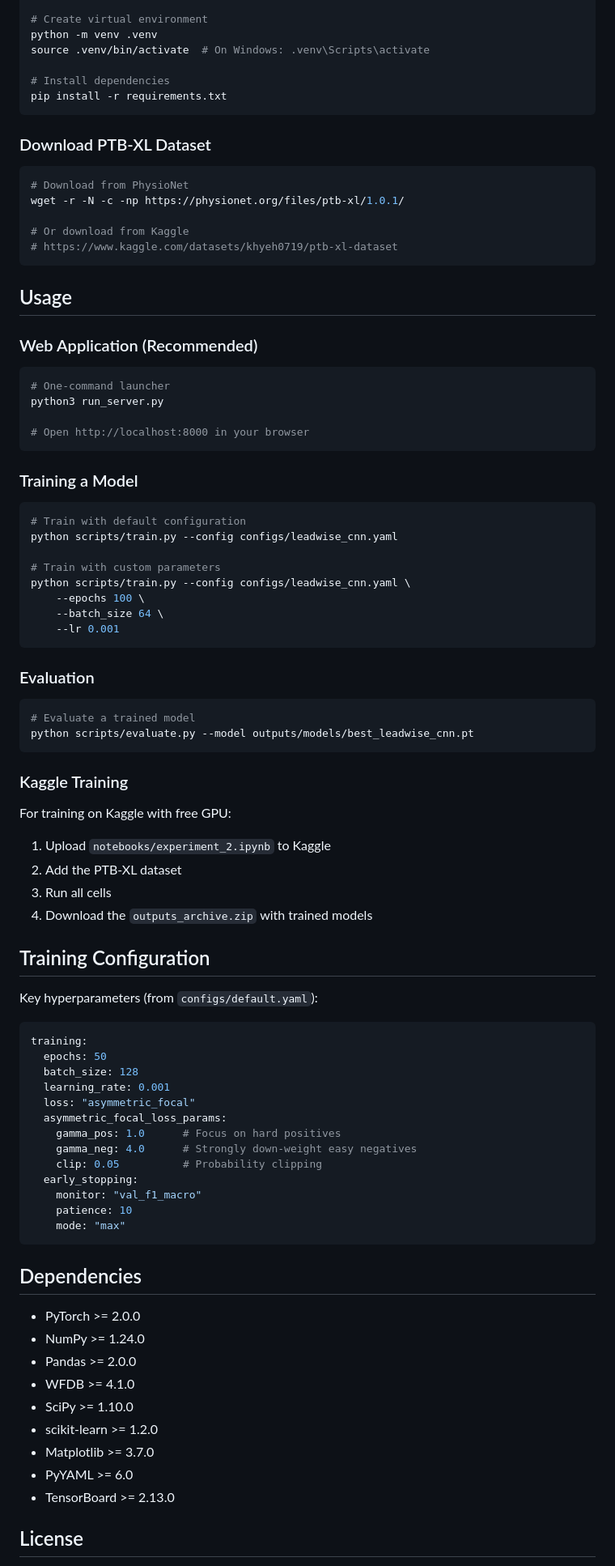
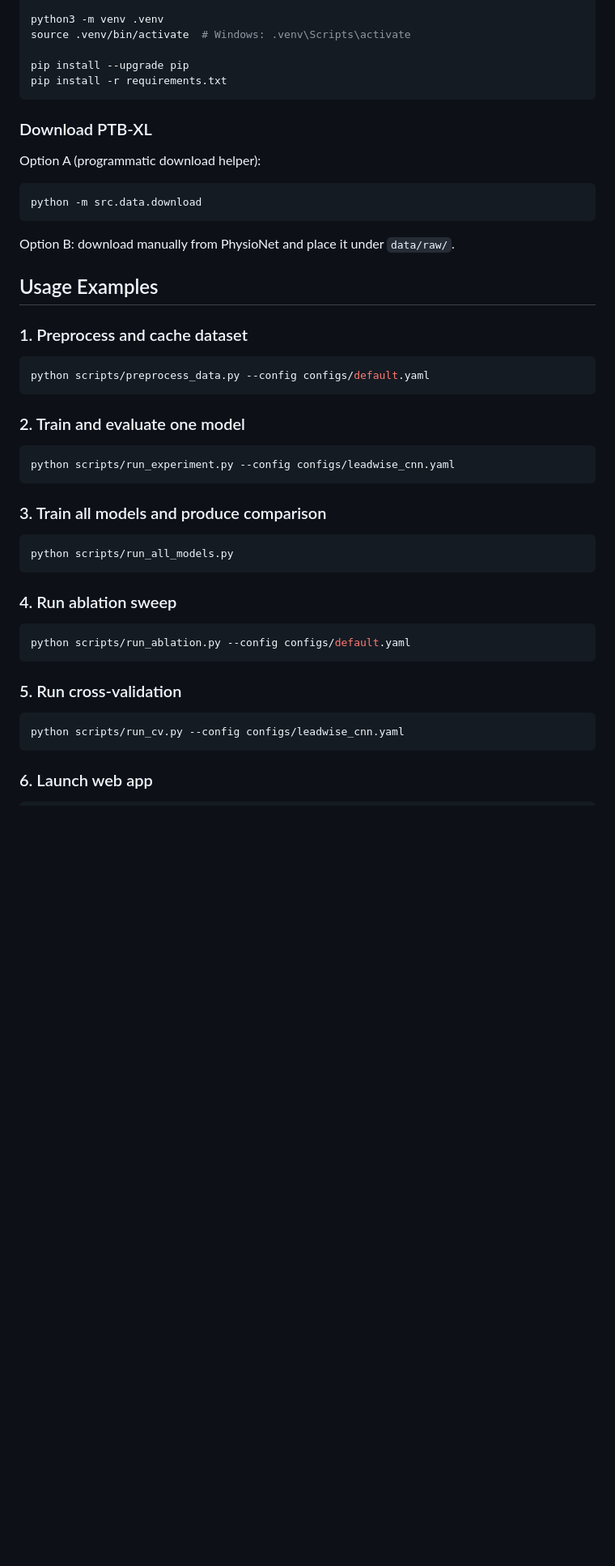
Before and after one commit to mmfarouk5/ecg-multilabel-classification, a Markdown page: README.md, the part around one of its changes. Shown at 81% size. GitHub-like rendering; blank space fills up the shorter version.

````diff
--- a/README.md
+++ b/README.md
@@ -258,93 +72,53 @@ git clone https://github.com/yourusername/ecg-multilabel-classification.git
 cd ecg-multilabel-classification
 
-# Create virtual environment
-python -m venv .venv
-source .venv/bin/activate  # On Windows: .venv\Scripts\activate
+python3 -m venv .venv
+source .venv/bin/activate  # Windows: .venv\Scripts\activate
 
-# Install dependencies
+pip install --upgrade pip
 pip install -r requirements.txt
 ```
 
-### Download PTB-XL Dataset
+### Download PTB-XL
+
+Option A (programmatic download helper):
 
 ```bash
-# Download from PhysioNet
-wget -r -N -c -np https://physionet.org/files/ptb-xl/1.0.1/
-
-# Or download from Kaggle
-# https://www.kaggle.com/datasets/khyeh0719/ptb-xl-dataset
+python -m src.data.download
 ```
 
-## Usage
+Option B: download manually from PhysioNet and place it under `data/raw/`.
 
-### Web Application (Recommended)
+## Usage Examples
+
+### 1. Preprocess and cache dataset
 
 ```bash
-# One-command launcher
-python3 run_server.py
-
-# Open http://localhost:8000 in your browser
+python scripts/preprocess_data.py --config configs/default.yaml
 ```
 
-### Training a Model
+### 2. Train and evaluate one model
 
 ```bash
-# Train with default configuration
-python scripts/train.py --config configs/leadwise_cnn.yaml
-
-# Train with custom parameters
-python scripts/train.py --config configs/leadwise_cnn.yaml \
-    --epochs 100 \
-    --batch_size 64 \
-    --lr 0.001
+python scripts/run_experiment.py --config configs/leadwise_cnn.yaml
 ```
 
-### Evaluation
+### 3. Train all models and produce comparison
 
 ```bash
-# Evaluate a trained model
-python scripts/evaluate.py --model outputs/models/best_leadwise_cnn.pt
+python scripts/run_all_models.py
 ```
 
-### Kaggle Training
+### 4. Run ablation sweep
 
-For training on Kaggle with free GPU:
-1. Upload `notebooks/experiment_2.ipynb` to Kaggle
-2. Add the PTB-XL dataset
-3. Run all cells
-4. Download the `outputs_archive.zip` with trained models
-
-## Training Configuration
-
-Key hyperparameters (from `configs/default.yaml`):
-
-```yaml
-training:
-  epochs: 50
-  batch_size: 128
-  learning_rate: 0.001
-  loss: "asymmetric_focal"
-  asymmetric_focal_loss_params:
-    gamma_pos: 1.0      # Focus on hard positives
-    gamma_neg: 4.0      # Strongly down-weight easy negatives
-    clip: 0.05          # Probability clipping
-  early_stopping:
-    monitor: "val_f1_macro"
-    patience: 10
-    mode: "max"
+```bash
+python scripts/run_ablation.py --config configs/default.yaml
 ```
 
-## Dependencies
+### 5. Run cross-validation
 
-- PyTorch >= 2.0.0
-- NumPy >= 1.24.0
-- Pandas >= 2.0.0
-- WFDB >= 4.1.0
-- SciPy >= 1.10.0
-- scikit-learn >= 1.2.0
-- Matplotlib >= 3.7.0
-- PyYAML >= 6.0
-- TensorBoard >= 2.13.0
+```bash
+python scripts/run_cv.py --config configs/leadwise_cnn.yaml
+```
 
-## License
+### 6. Launch web app
 
````
Also changed, not shown: other parts of README.md (+144 -233 lines).
